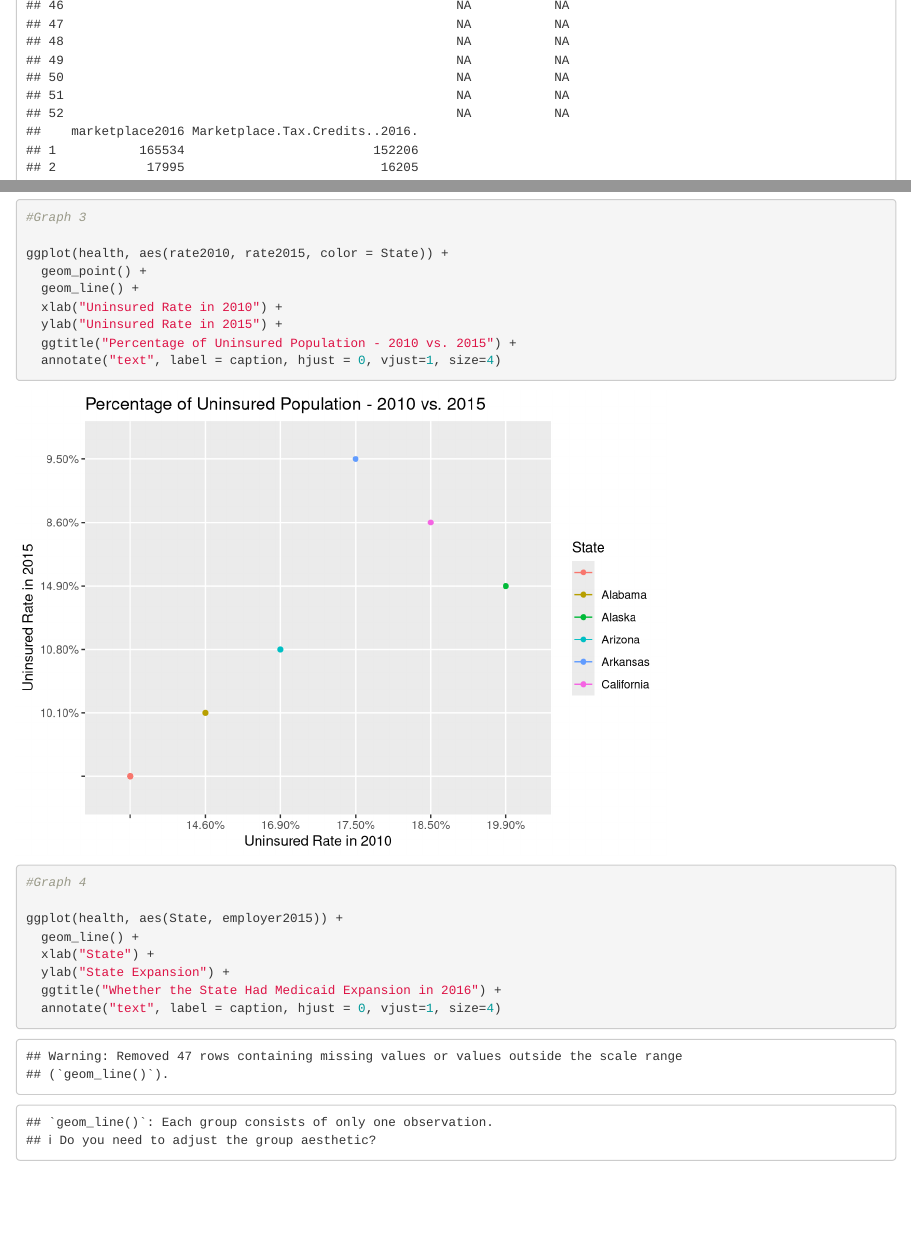
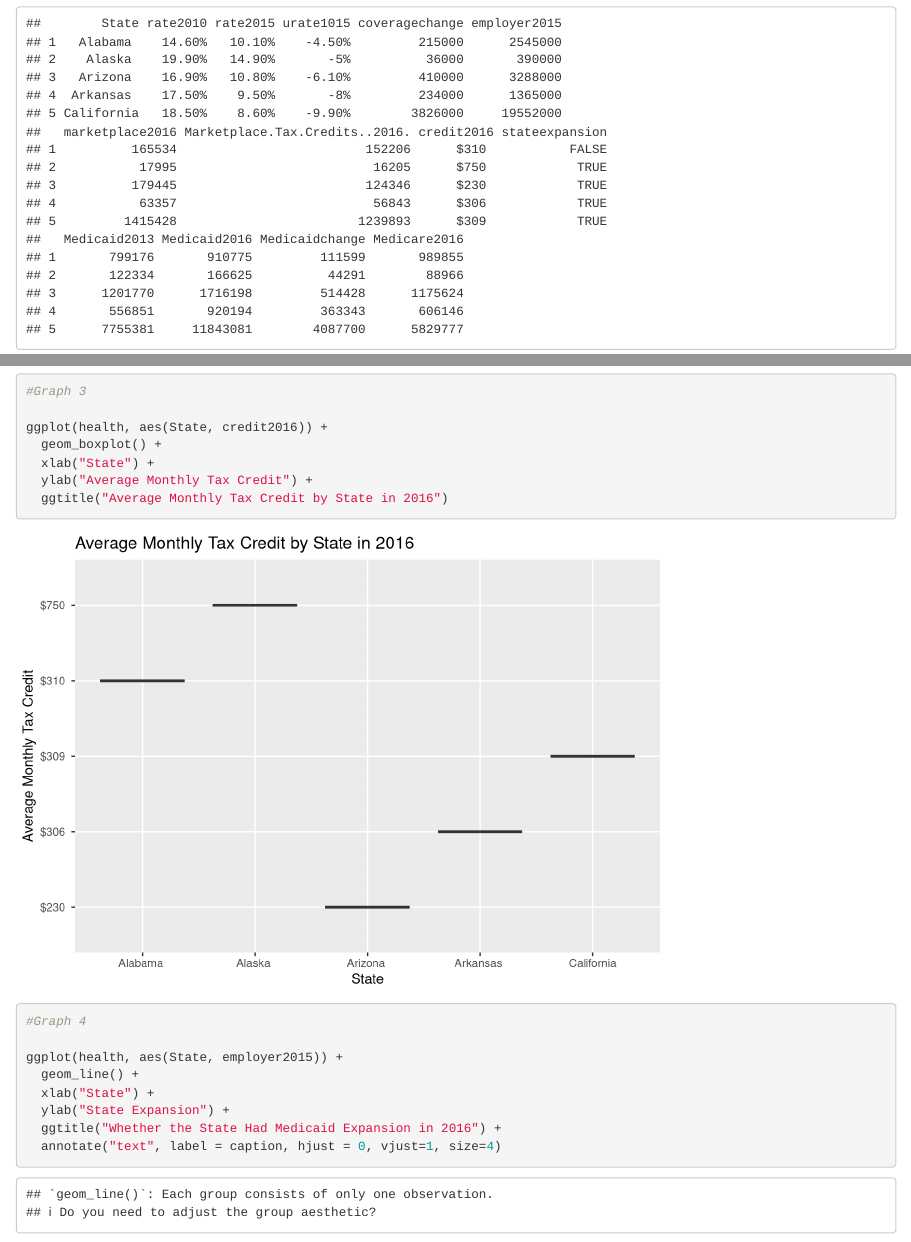
Before and after one commit to avantikakapoor/Assignment03, an R Markdown document (Assignment03.Rmd): the page in a window 1100 px wide, from 1190 px down before the commit and from 320 px down after it, and a second part further down, joined at a grey line. Rendered offline with R 4.5, knitr and Pandoc, with nearby package versions.

Commit message:
Commit after Third Graph

````diff
--- a/Assignment03.Rmd
+++ b/Assignment03.Rmd
@@ -55,13 +55,11 @@ ggplot(health, aes(State, rate2015, shape = stateexpansion)) +
 ```{r}
 #Graph 3
 
-ggplot(health, aes(rate2010, rate2015, color = State)) +
-  geom_point() +
-  geom_line() +
-  xlab("Uninsured Rate in 2010") +
-  ylab("Uninsured Rate in 2015") +
-  ggtitle("Percentage of Uninsured Population - 2010 vs. 2015") +
-  annotate("text", label = caption, hjust = 0, vjust=1, size=4)
+ggplot(health, aes(State, credit2016)) +
+  geom_boxplot() +
+  xlab("State") +
+  ylab("Average Monthly Tax Credit") +
+  ggtitle("Average Monthly Tax Credit by State in 2016")
 ```
 ```{r}
 #Graph 4
--- a/HealthCoverage.csv
+++ b/HealthCoverage.csv
@@ -1,53 +1,6 @@
-State,rate2010,rate2015,urate1015,coveragechange,employer2015,marketplace2016,Marketplace Tax Credits (2016),Average Monthly Tax Credit (2016),stateexpansion,Medicaid2013,Medicaid2016,Medicaidchange,Medicare2016
+State,rate2010,rate2015,urate1015,coveragechange,employer2015,marketplace2016,Marketplace Tax Credits (2016),credit2016,stateexpansion,Medicaid2013,Medicaid2016,Medicaidchange,Medicare2016
 Alabama ,14.60%,10.10%,-4.50%,215000,2545000,165534,152206,$310 ,FALSE,799176,910775,111599,989855
 Alaska ,19.90%,14.90%,-5%,36000,390000,17995,16205,$750 ,TRUE,122334,166625,44291,88966
 Arizona ,16.90%,10.80%,-6.10%,410000,3288000,179445,124346,$230 ,TRUE,1201770,1716198,514428,1175624
 Arkansas ,17.50%,9.50%,-8%,234000,1365000,63357,56843,$306 ,TRUE,556851,920194,363343,606146
 California,18.50%,8.60%,-9.90%,3826000,19552000,1415428,1239893,$309 ,TRUE,7755381,11843081,4087700,5829777
-,,,,,,,,,,,,,
-,,,,,,,,,,,,,
-,,,,,,,,,,,,,
-,,,,,,,,,,,,,
-,,,,,,,,,,,,,
-,,,,,,,,,,,,,
-,,,,,,,,,,,,,
-,,,,,,,,,,,,,
-,,,,,,,,,,,,,
-,,,,,,,,,,,,,
-,,,,,,,,,,,,,
-,,,,,,,,,,,,,
-,,,,,,,,,,,,,
-,,,,,,,,,,,,,
-,,,,,,,,,,,,,
-,,,,,,,,,,,,,
-,,,,,,,,,,,,,
-,,,,,,,,,,,,,
-,,,,,,,,,,,,,
-,,,,,,,,,,,,,
-,,,,,,,,,,,,,
-,,,,,,,,,,,,,
-,,,,,,,,,,,,,
-,,,,,,,,,,,,,
-,,,,,,,,,,,,,
-,,,,,,,,,,,,,
-,,,,,,,,,,,,,
-,,,,,,,,,,,,,
-,,,,,,,,,,,,,
-,,,,,,,,,,,,,
-,,,,,,,,,,,,,
-,,,,,,,,,,,,,
-,,,,,,,,,,,,,
-,,,,,,,,,,,,,
-,,,,,,,,,,,,,
-,,,,,,,,,,,,,
-,,,,,,,,,,,,,
-,,,,,,,,,,,,,
-,,,,,,,,,,,,,
-,,,,,,,,,,,,,
-,,,,,,,,,,,,,
-,,,,,,,,,,,,,
-,,,,,,,,,,,,,
-,,,,,,,,,,,,,
-,,,,,,,,,,,,,
-,,,,,,,,,,,,,
-,,,,,,,,,,,,,
````
Also changed, not shown: Assignment03.nb.html.
